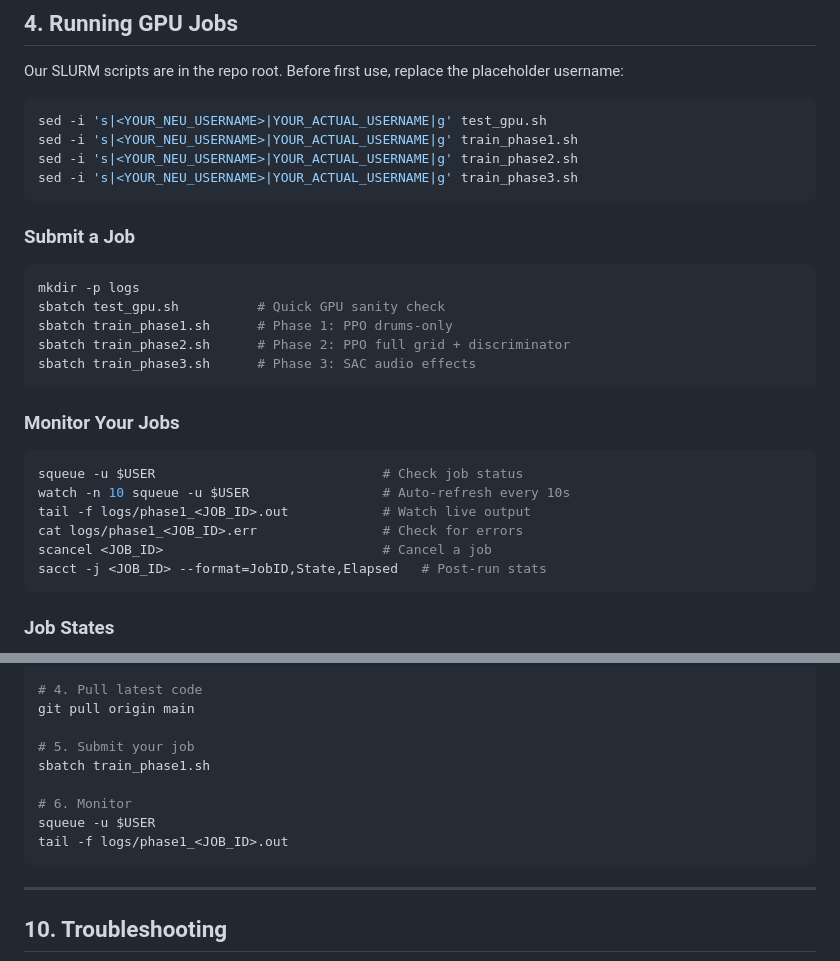
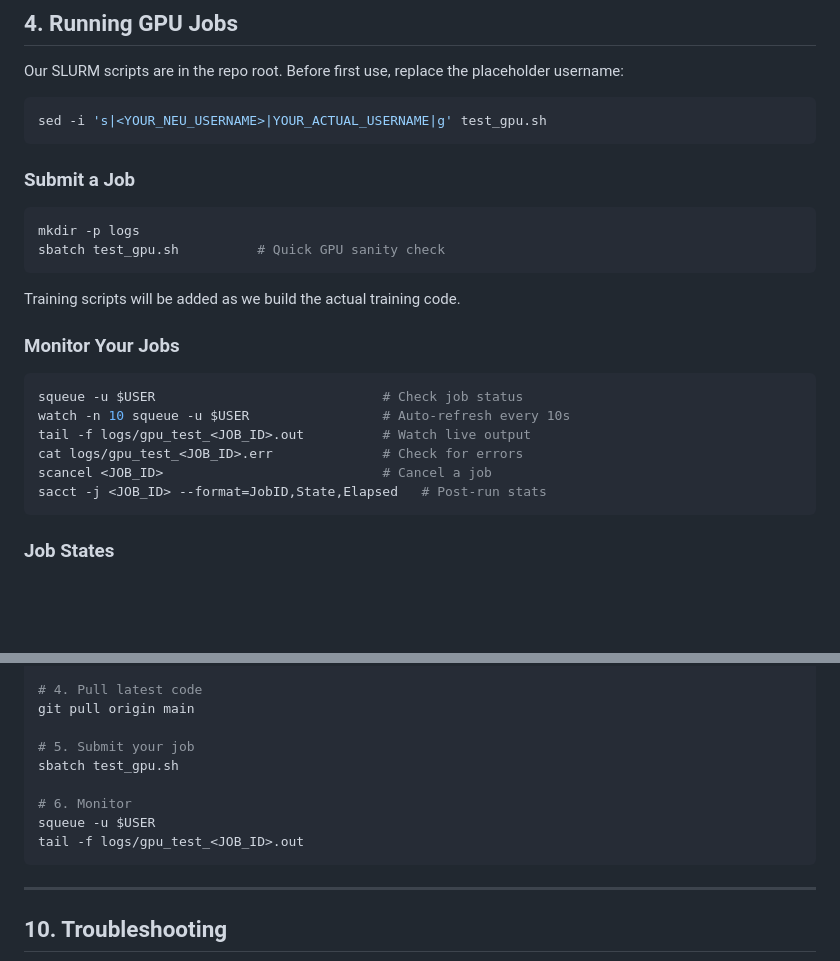
Before and after one commit to Atharv-Girish-Chaudhary/rl-beat-generation, a Markdown page: hpc-setup/Hpc setup guide.md, 2 parts joined by grey strips. GitHub-like rendering; blank space fills up the shorter version.

Commit message:
docs: Streamline HPC setup guide by removing specific training phase script instructions and updating job monitoring examples to focus on `test_gpu.sh`.

````diff
--- a/hpc-setup/Hpc setup guide.md
+++ b/hpc-setup/Hpc setup guide.md
@@ -103,9 +103,6 @@ Our SLURM scripts are in the repo root. Before first use, replace the placeholde
 
 ```bash
 sed -i 's|<YOUR_NEU_USERNAME>|YOUR_ACTUAL_USERNAME|g' test_gpu.sh
-sed -i 's|<YOUR_NEU_USERNAME>|YOUR_ACTUAL_USERNAME|g' train_phase1.sh
-sed -i 's|<YOUR_NEU_USERNAME>|YOUR_ACTUAL_USERNAME|g' train_phase2.sh
-sed -i 's|<YOUR_NEU_USERNAME>|YOUR_ACTUAL_USERNAME|g' train_phase3.sh
 ```
 
 ### Submit a Job
@@ -113,18 +110,17 @@ sed -i 's|<YOUR_NEU_USERNAME>|YOUR_ACTUAL_USERNAME|g' train_phase3.sh
 ```bash
 mkdir -p logs
 sbatch test_gpu.sh          # Quick GPU sanity check
-sbatch train_phase1.sh      # Phase 1: PPO drums-only
-sbatch train_phase2.sh      # Phase 2: PPO full grid + discriminator
-sbatch train_phase3.sh      # Phase 3: SAC audio effects
 ```
+
+Training scripts will be added as we build the actual training code.
 
 ### Monitor Your Jobs
 
 ```bash
 squeue -u $USER                             # Check job status
 watch -n 10 squeue -u $USER                 # Auto-refresh every 10s
-tail -f logs/phase1_<JOB_ID>.out            # Watch live output
-cat logs/phase1_<JOB_ID>.err                # Check for errors
+tail -f logs/gpu_test_<JOB_ID>.out          # Watch live output
+cat logs/gpu_test_<JOB_ID>.err              # Check for errors
 scancel <JOB_ID>                            # Cancel a job
 sacct -j <JOB_ID> --format=JobID,State,Elapsed   # Post-run stats
 ```
@@ -235,11 +231,11 @@ cd /scratch/$USER/rl-beat-generation
 git pull origin main
 
 # 5. Submit your job
-sbatch train_phase1.sh
+sbatch test_gpu.sh
 
 # 6. Monitor
 squeue -u $USER
-tail -f logs/phase1_<JOB_ID>.out
+tail -f logs/gpu_test_<JOB_ID>.out
 ```
 
 ---
````
